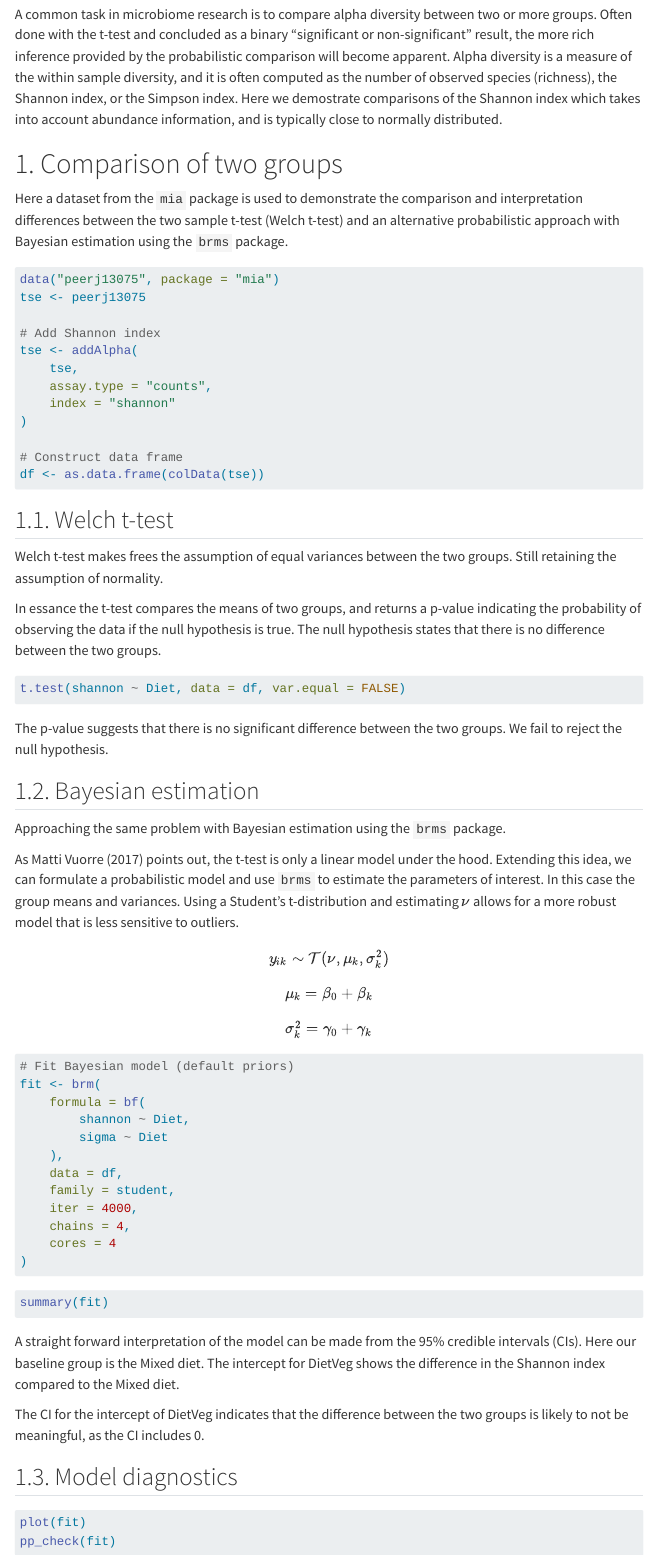
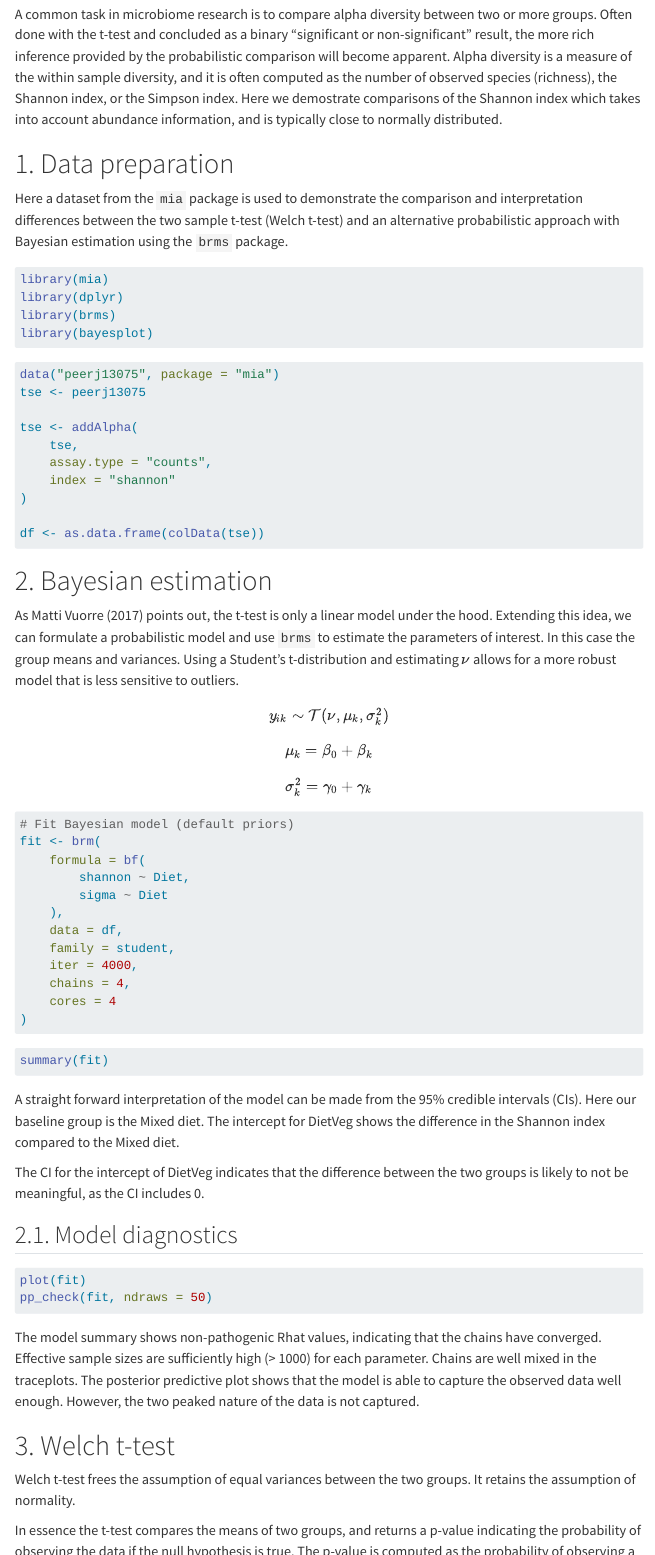
Before and after one commit to raivo-otus/alt-bayes, a Quarto document (alt-bayes_BEST.qmd): the page in a window 1100 px wide, from 300 px down, and a second part further down, joined at a grey line. Rendered offline with R 4.5, knitr and Pandoc in place of Quarto, with nearby package versions; the code chunks are not run, so their results and figures are left out; menus at the side of the page are left out.

Commit message:
Reorder sections

````diff
--- a/alt-bayes_BEST.qmd
+++ b/alt-bayes_BEST.qmd
@@ -25,7 +25,7 @@ as the number of observed species (richness), the Shannon index, or the Simpson
 Here we demostrate comparisons of the Shannon index which takes into account abundance
 information, and is typically close to normally distributed.
 
-# 1. Comparison of two groups
+# 1. Data preparation
 
 Here a dataset from the `mia` package is used to demonstrate the comparison and
 interpretation differences between the two sample t-test (Welch t-test) and an
@@ -46,26 +46,16 @@ library(bayesplot)
 ```{r}
 #| label: prepare-data
 #| code-summary: prepare example data
-#|
+
 data("peerj13075", package = "mia")
 tse <- peerj13075
 
-# Add Shannon index
 tse <- addAlpha(
     tse,
     assay.type = "counts",
     index = "shannon"
 )
 
-# Construct data frame
 df <- as.data.frame(colData(tse))
 ```
 
-## 1.1. Welch t-test
-
-Welch t-test makes frees the assumption of equal variances between the two groups.
-Still retaining the assumption of normality.
-
-In essance the t-test compares the means of two groups, and returns a p-value
-indicating the probability of observing the data if the null hypothesis is true.
-The null hypothesis states that there is no difference between the two groups.
@@ -77,12 +62,4 @@ The null hypothesis states that there is no difference between the two groups.
-t.test(shannon ~ Diet, data = df, var.equal = FALSE)
-```
-
-The p-value suggests that there is no significant difference between the two groups.
-We fail to reject the null hypothesis.
-
-## 1.2. Bayesian estimation
-
-Approaching the same problem with Bayesian estimation using the `brms` package.
+# 2. Bayesian estimation
 
 As Matti Vuorre (2017) points out, the t-test is only a linear model under the hood.
 Extending this idea, we can formulate a probabilistic model and use `brms` to estimate
@@ -127,13 +104,13 @@ DietVeg shows the difference in the Shannon index compared to the Mixed diet.
 The CI for the intercept of DietVeg indicates that the difference between the
 two groups is likely to not be meaningful, as the CI includes 0.
 
-## 1.3. Model diagnostics
+## 2.1. Model diagnostics
 
 ```{r}
 #| label: model-diagnostics
 #| code-summary: Diagnostics plots
 plot(fit)
-pp_check(fit)
+pp_check(fit, ndraws = 50)
 ```
 
 The model summary shows non-pathogenic Rhat values, indicating that the chains have converged.
@@ -142,3 +119,13 @@ Chains are well mixed in the traceplots.
 The posterior predictive plot shows that the model is able to capture the observed data well enough.
 However, the two peaked nature of the data is not captured.
 
+# 3. Welch t-test
+
+Welch t-test frees the assumption of equal variances between the two groups.
+It retains the assumption of normality.
+
+In essence the t-test compares the means of two groups, and returns a p-value
+indicating the probability of observing the data if the null hypothesis is true.
+The p-value is computed as the probability of observing a t-statistic
+as extreme as the one computed from the data, under the null hypothesis.
+The null hypothesis states that there is no difference between the two groups.
@@ -144,0 +137 @@ However, the two peaked nature of the data is not captured.
+t.test(shannon ~ Diet, data = df, var.equal = FALSE)
````
Also changed, not shown: alt-bayes_BEST.html, alt-bayes_BEST.qmd (26 more changed lines).
